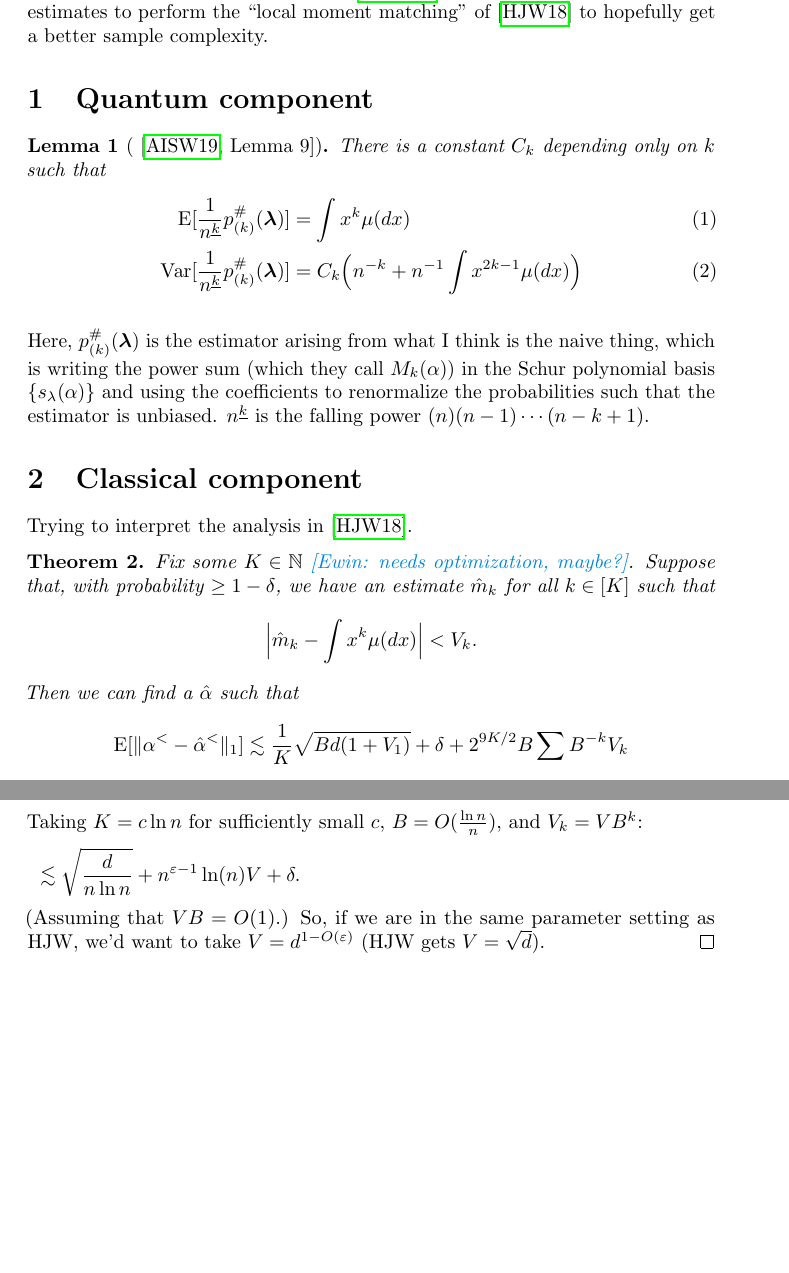
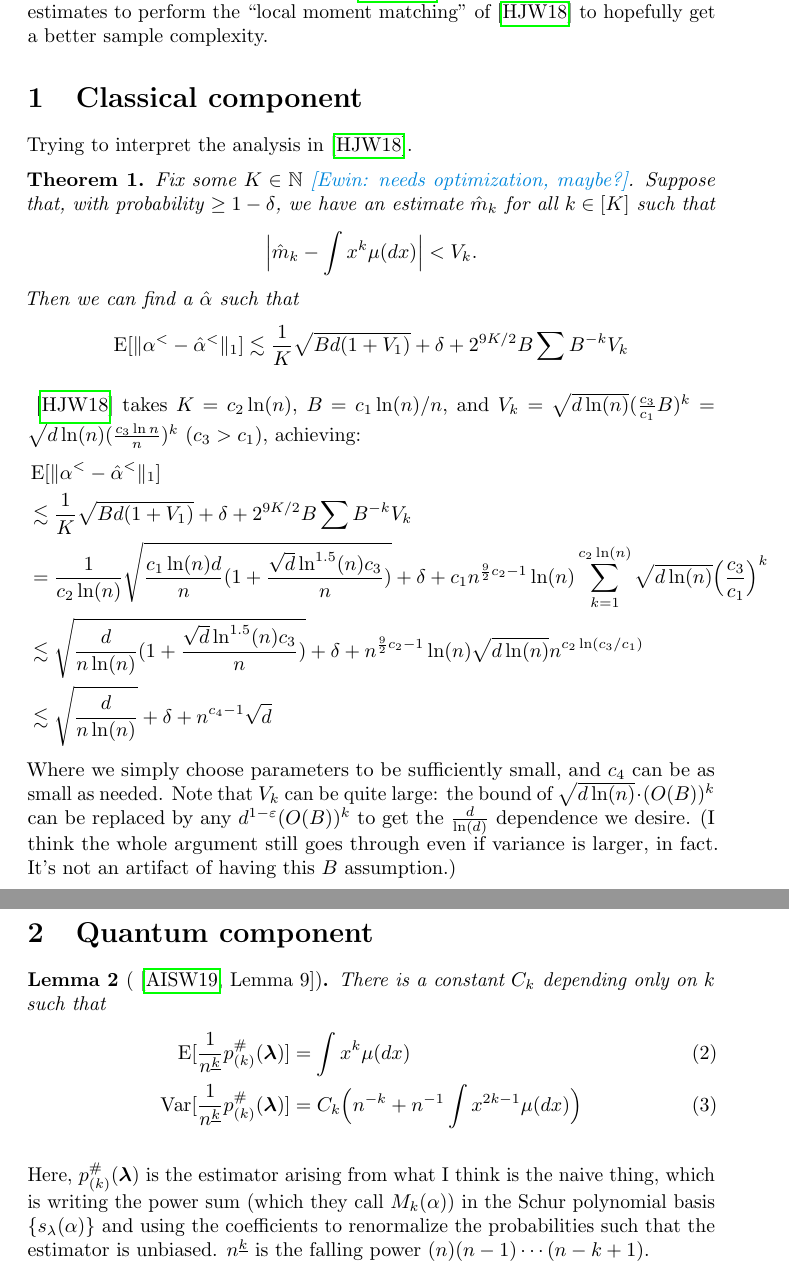
Before and after one commit to ewin-t/spectrum-log, a LaTeX document (main.tex): two parts of pages 1 and 3 of 4 before the commit and two parts of pages 1 and 4 of 5 after it, joined at a grey line, cut so that both start at the same text, the shorter picture padded with empty space. Compiled offline with pdfLaTeX.

Commit message:
making explanation a bit more clear

```diff
--- a/main.tex
+++ b/main.tex
@@ -61,18 +61,6 @@ Our goal will be to use weak Schur sampling to estimate
 (where bounds on error come from \cite{aisw19}).
 Subsequently, we use these estimates to perform the ``local moment matching'' of \cite{hjw18} to hopefully get a better sample complexity.
 
-\section{Quantum component}
-
-\begin{lemma}[{\cite[Lemma~9]{aisw19}}]
-    There is a constant $C_k$ depending only on $k$ such that
-    \begin{align}
-        \E[\frac{1}{n^{\underline{k}}}p_{(k)}^{\#}(\bm{\lambda})] &= \int x^k\mu(dx) \\
-        \Var[\frac{1}{n^{\underline{k}}}p_{(k)}^{\#}(\bm{\lambda})] &= C_k\Big(n^{-k} + n^{-1}\int x^{2k-1}\mu(dx)\Big)
-    \end{align}
-\end{lemma}
-
-Here, $p_{(k)}^\#(\bm{\lambda})$ is the estimator arising from what I think is the naive thing, which is writing the power sum (which they call $M_k(\alpha)$) in the Schur polynomial basis $\{s_\lambda(\alpha)\}$ and using the coefficients to renormalize the probabilities such that the estimator is unbiased. $n^{\underline{k}}$ is the falling power $(n)(n-1)\cdots(n-k+1)$.
-
 \section{Classical component}
 
 Trying to interpret the analysis in \cite{hjw18}.
@@ -88,6 +76,18 @@ Then we can find a $\hat{\alpha}$ such that
     \E[\|\alpha^< - \hat{\alpha}^<\|_1] \lesssim \frac1K\sqrt{Bd(1+V_1)} + \delta + 2^{9K/2}B\sum B^{-k}V_k
 \end{align*}
 \end{theorem}
+
+\cite{hjw18} takes $K = c_2 \ln (n)$, $B = c_1\ln(n)/n$, and $V_k = \sqrt{d\ln(n)}(\frac{c_3}{c_1}B)^k = \sqrt{d\ln(n)}(\frac{c_3\ln n}{n})^k$ ($c_3 > c_1$), achieving:
+\begin{align*}
+    &\E[\|\alpha^< - \hat{\alpha}^<\|_1] \\
+    &\lesssim \frac1K\sqrt{Bd(1+V_1)} + \delta + 2^{9K/2}B\sum B^{-k}V_k \\
+    &= \frac{1}{c_2\ln(n)}\sqrt{\frac{c_1\ln(n)d}{n}(1+\frac{\sqrt{d}\ln^{1.5}(n)c_3}{n})} + \delta + c_1n^{\frac{9}{2}c_2 - 1}\ln(n)\sum_{k=1}^{c_2\ln(n)} \sqrt{d\ln(n)}\Big(\frac{c_3}{c_1}\Big)^k \\
+    &\lesssim \sqrt{\frac{d}{n\ln(n)}(1+\frac{\sqrt{d}\ln^{1.5}(n)c_3}{n})} + \delta + n^{\frac{9}{2}c_2 - 1}\ln(n)\sqrt{d\ln(n)}n^{c_2\ln(c_3/c_1)} \\
+    &\lesssim \sqrt{\frac{d}{n\ln(n)}} + \delta + n^{c_4-1}\sqrt{d}
+\end{align*}
+Where we simply choose parameters to be sufficiently small, and $c_4$ can be as small as needed.
+Note that $V_k$ can be quite large: the bound of $\sqrt{d\ln(n)}\cdot (O(B))^k$ can be replaced by any $d^{1-\eps}(O(B))^k$ to get the $\frac{d}{\ln(d)}$ dependence we desire.
+(I think the whole argument still goes through even if variance is larger, in fact. It's not an artifact of having this $B$ assumption.)
 
 \begin{proof}
 Recall the derivation done in \cite{hjw18}: consider our given probability vector $\alpha = (\alpha_1,\ldots,\alpha_d)$, along with an estimate probability vector $\beta = (\beta_1,\ldots,\beta_d)$ that is formed by considering a measure $\nu$ and discretizing it as in \cite[Definition~8]{hjw18}.
@@ -155,12 +155,21 @@ Putting everything together, we have
     &=\E \sup_{f : \|f\|_{\text{Lip}} \leq 1} \int_{\mathbb{R}}f(x)(\mu(dx) - \hat{\mu}(dx)) \\
     &\lesssim \Big(\frac1K\sqrt{Bd(1+V_1)} +  2^{9K/2}\sum B^{1-k}V_k\Big) + (\max \|P^< - \hat{P}^<\|_1)(\Pr[\text{alg fails}]) \\
     &\lesssim \frac1K\sqrt{Bd(1+V_1)} +  2^{9K/2}\sum B^{1-k}V_k + \delta \\
-    \intertext{Taking $K = c\ln n$ for sufficiently small $c$, $B = O(\frac{\ln n}{n})$, and $V_k = VB^k$:}
-    &\lesssim \sqrt{\frac{d}{n\ln n}} + n^{\eps-1}\ln (n)V + \delta.
 \end{align*}
-(Assuming that $VB = O(1)$.)
-So, if we are in the same parameter setting as HJW, we'd want to take $V = d^{1-O(\eps)}$ (HJW gets $V = \sqrt{d}$).
 \end{proof}
+
+\section{Quantum component}
+
+\begin{lemma}[{\cite[Lemma~9]{aisw19}}]
+    There is a constant $C_k$ depending only on $k$ such that
+    \begin{align}
+        \E[\frac{1}{n^{\underline{k}}}p_{(k)}^{\#}(\bm{\lambda})] &= \int x^k\mu(dx) \\
+        \Var[\frac{1}{n^{\underline{k}}}p_{(k)}^{\#}(\bm{\lambda})] &= C_k\Big(n^{-k} + n^{-1}\int x^{2k-1}\mu(dx)\Big)
+    \end{align}
+\end{lemma}
+
+Here, $p_{(k)}^\#(\bm{\lambda})$ is the estimator arising from what I think is the naive thing, which is writing the power sum (which they call $M_k(\alpha)$) in the Schur polynomial basis $\{s_\lambda(\alpha)\}$ and using the coefficients to renormalize the probabilities such that the estimator is unbiased. $n^{\underline{k}}$ is the falling power $(n)(n-1)\cdots(n-k+1)$.
+
 
 \section{Combining the two}
 For simplicity, we'll take the case in \cite{hjw18} where $B = O(\ln^2d/d)$.
```
Also changed, not shown: main.tex (2 more changed lines).
